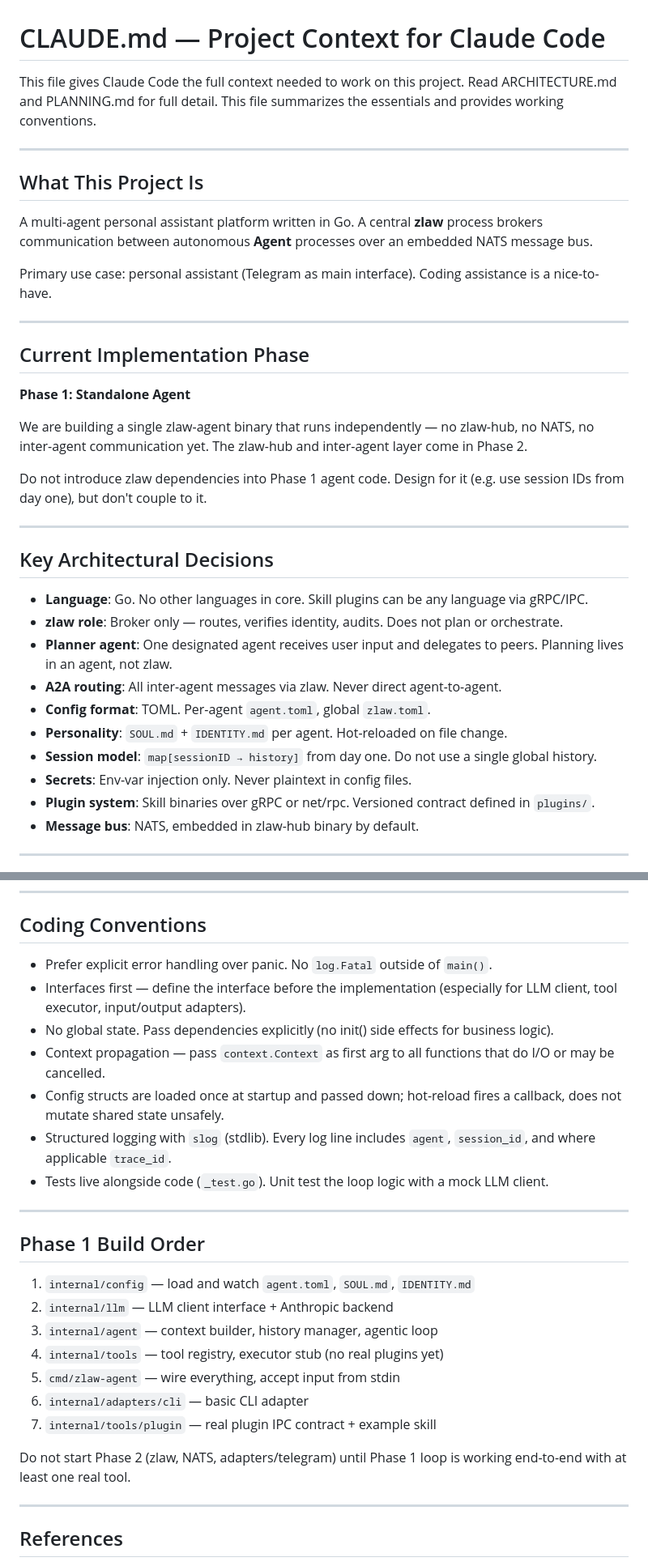
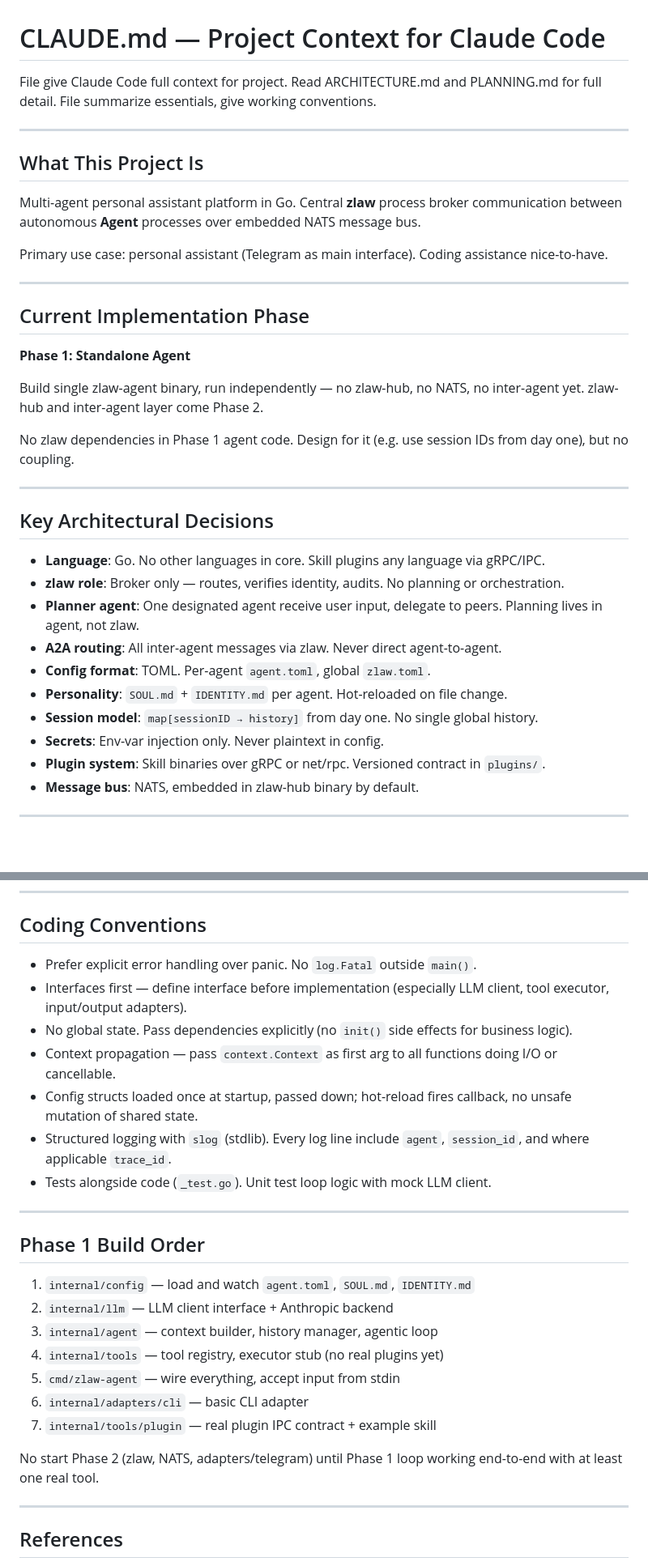
Before and after one commit to zsomething/zlaw, a Markdown page: CLAUDE.md, 2 parts joined by grey strips. Shown at 81% size. GitHub-like rendering; blank space fills up the shorter version.

Commit message:
docs: compress CLAUDE.md to caveman style to reduce token cost

```diff
--- a/CLAUDE.md
+++ b/CLAUDE.md
@@ -1,14 +1,14 @@
 # CLAUDE.md — Project Context for Claude Code
 
-This file gives Claude Code the full context needed to work on this project. Read ARCHITECTURE.md and PLANNING.md for full detail. This file summarizes the essentials and provides working conventions.
+File give Claude Code full context for project. Read ARCHITECTURE.md and PLANNING.md for full detail. File summarize essentials, give working conventions.
 
 ---
 
 ## What This Project Is
 
-A multi-agent personal assistant platform written in Go. A central **zlaw** process brokers communication between autonomous **Agent** processes over an embedded NATS message bus.
+Multi-agent personal assistant platform in Go. Central **zlaw** process broker communication between autonomous **Agent** processes over embedded NATS message bus.
 
-Primary use case: personal assistant (Telegram as main interface). Coding assistance is a nice-to-have.
+Primary use case: personal assistant (Telegram as main interface). Coding assistance nice-to-have.
 
 ---
 
@@ -16,23 +16,23 @@ Primary use case: personal assistant (Telegram as main interface). Coding assist
 
 **Phase 1: Standalone Agent**
 
-We are building a single zlaw-agent binary that runs independently — no zlaw-hub, no NATS, no inter-agent communication yet. The zlaw-hub and inter-agent layer come in Phase 2.
+Build single zlaw-agent binary, run independently — no zlaw-hub, no NATS, no inter-agent yet. zlaw-hub and inter-agent layer come Phase 2.
 
-Do not introduce zlaw dependencies into Phase 1 agent code. Design for it (e.g. use session IDs from day one), but don't couple to it.
+No zlaw dependencies in Phase 1 agent code. Design for it (e.g. use session IDs from day one), but no coupling.
 
 ---
 
 ## Key Architectural Decisions
 
-- **Language**: Go. No other languages in core. Skill plugins can be any language via gRPC/IPC.
-- **zlaw role**: Broker only — routes, verifies identity, audits. Does not plan or orchestrate.
-- **Planner agent**: One designated agent receives user input and delegates to peers. Planning lives in an agent, not zlaw.
+- **Language**: Go. No other languages in core. Skill plugins any language via gRPC/IPC.
+- **zlaw role**: Broker only — routes, verifies identity, audits. No planning or orchestration.
+- **Planner agent**: One designated agent receive user input, delegate to peers. Planning lives in agent, not zlaw.
 - **A2A routing**: All inter-agent messages via zlaw. Never direct agent-to-agent.
 - **Config format**: TOML. Per-agent `agent.toml`, global `zlaw.toml`.
 - **Personality**: `SOUL.md` + `IDENTITY.md` per agent. Hot-reloaded on file change.
-- **Session model**: `map[sessionID → history]` from day one. Do not use a single global history.
-- **Secrets**: Env-var injection only. Never plaintext in config files.
-- **Plugin system**: Skill binaries over gRPC or net/rpc. Versioned contract defined in `plugins/`.
+- **Session model**: `map[sessionID → history]` from day one. No single global history.
+- **Secrets**: Env-var injection only. Never plaintext in config.
+- **Plugin system**: Skill binaries over gRPC or net/rpc. Versioned contract in `plugins/`.
 - **Message bus**: NATS, embedded in zlaw-hub binary by default.
 
 ---
@@ -76,13 +76,13 @@ zlaw/
 
 ## Coding Conventions
 
-- Prefer explicit error handling over panic. No `log.Fatal` outside of `main()`.
-- Interfaces first — define the interface before the implementation (especially for LLM client, tool executor, input/output adapters).
-- No global state. Pass dependencies explicitly (no init() side effects for business logic).
-- Context propagation — pass `context.Context` as first arg to all functions that do I/O or may be cancelled.
-- Config structs are loaded once at startup and passed down; hot-reload fires a callback, does not mutate shared state unsafely.
-- Structured logging with `slog` (stdlib). Every log line includes `agent`, `session_id`, and where applicable `trace_id`.
-- Tests live alongside code (`_test.go`). Unit test the loop logic with a mock LLM client.
+- Prefer explicit error handling over panic. No `log.Fatal` outside `main()`.
+- Interfaces first — define interface before implementation (especially LLM client, tool executor, input/output adapters).
+- No global state. Pass dependencies explicitly (no `init()` side effects for business logic).
+- Context propagation — pass `context.Context` as first arg to all functions doing I/O or cancellable.
+- Config structs loaded once at startup, passed down; hot-reload fires callback, no unsafe mutation of shared state.
+- Structured logging with `slog` (stdlib). Every log line include `agent`, `session_id`, and where applicable `trace_id`.
+- Tests alongside code (`_test.go`). Unit test loop logic with mock LLM client.
 
 ---
 
@@ -96,7 +96,7 @@ zlaw/
 6. `internal/adapters/cli` — basic CLI adapter
 7. `internal/tools/plugin` — real plugin IPC contract + example skill
 
-Do not start Phase 2 (zlaw, NATS, adapters/telegram) until Phase 1 loop is working end-to-end with at least one real tool.
+No start Phase 2 (zlaw, NATS, adapters/telegram) until Phase 1 loop working end-to-end with at least one real tool.
 
 ---
 
```
